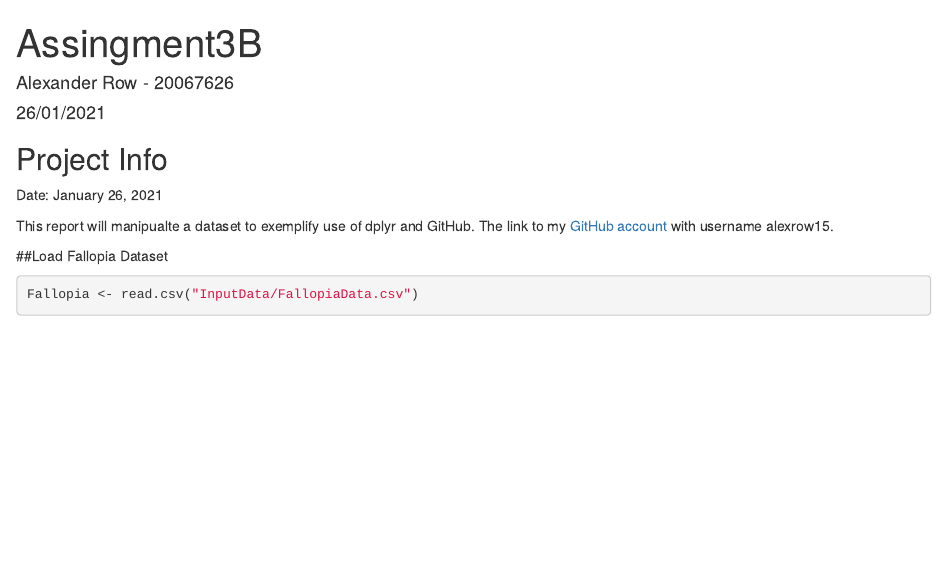
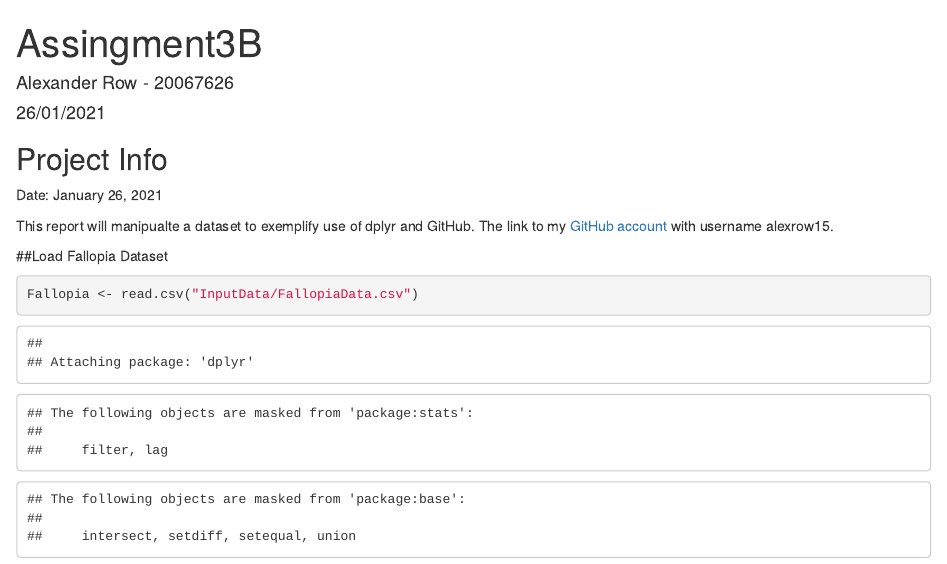
Before and after one commit to alexrow15/Assignment3B, an R Markdown document (Assingment3.Rmd): the page in a window 1100 px wide, from its top. Rendered offline with R 4.5, knitr and Pandoc, with nearby package versions.

Commit message:
Load dplyr

````diff
--- a/Assingment3.Rmd
+++ b/Assingment3.Rmd
@@ -21,3 +21,8 @@ This report will manipualte a dataset to exemplify use of dplyr and GitHub. The
 ```{r}
 Fallopia <- read.csv("InputData/FallopiaData.csv")
 ```
+
+
+```{r echo = FALSE}
+library(dplyr) #load required packages
+```
````
